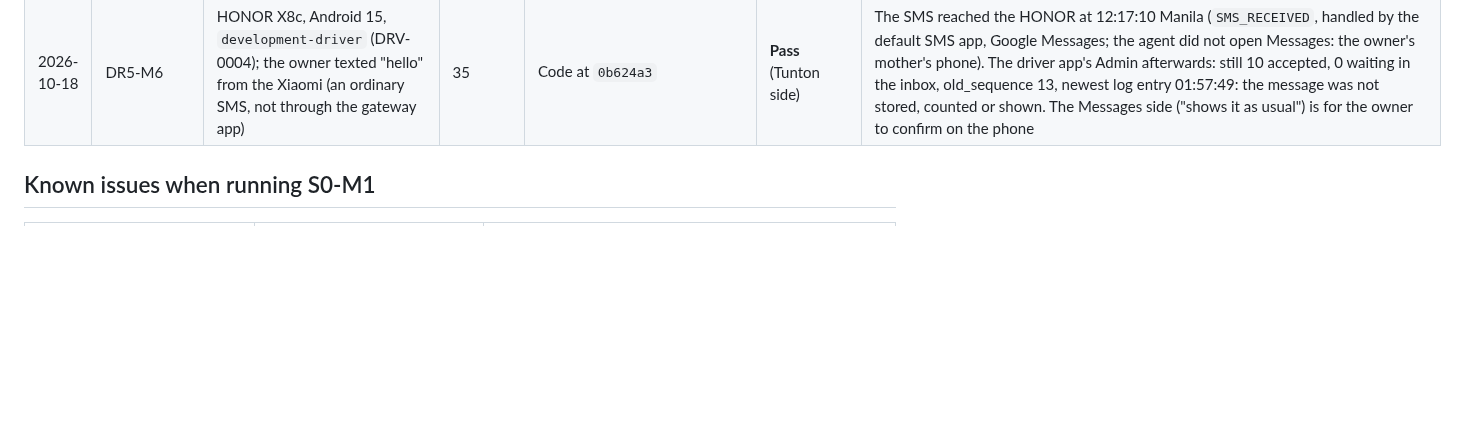
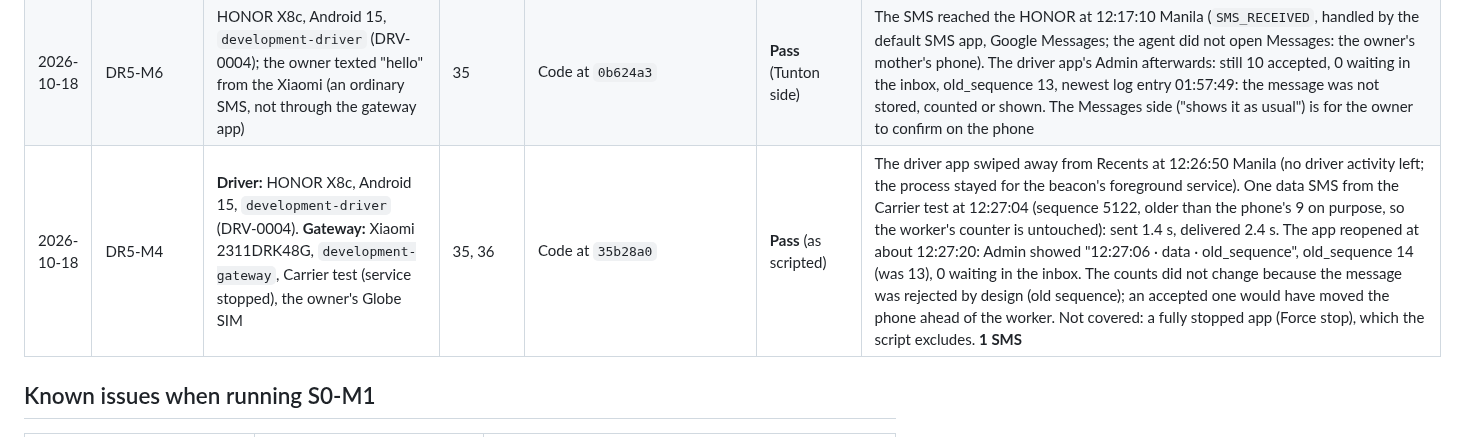
Before and after one commit to emspar30/PUV-TRACKER-APP, a Markdown page: docs/device-tests.md, the part around the change. Drawn GitHub-style; blank space fills up the shorter version.

Commit message:
DR5-M4 passes on the HONOR: a data SMS received while the driver app was swiped away is handled when it reopens (1 SMS, old sequence on purpose)
Co-Authored-By: Claude Opus 5.5 <noreply@anthropic.com>

```diff
--- a/docs/device-tests.md
+++ b/docs/device-tests.md
@@ -63,6 +63,7 @@ Rules:
 | 2026-10-18 | Backlog 120 (0 row) and 118 (1), daytime | HONOR X8c, Android 15, `development-driver` (DRV-0004) and `development` `e447a702`; JavaScript from this PC (8081, 8082), 11:53 to 12:06 Manila | 35 | Code at `721b589` | **Pass** | **120:** no new SMS: the driver's last heatmap (01:17, all zero) is stale but shows exact counts by day: "Taligaman 0", "Antongalon 0", no band chip, the counts in one column; the stale notice "No update for 640 min" above. **118 (1):** `tunton://onboarding` (same screen as Replay), Continue to step 4: "Nearby multicab detection · Finds the multicab you board, by Bluetooth · In Relay"; Arrival alerts still "Coming later"; left with Back (no Finish). **Also:** the driver app's reload hit backlog 121 (2) again; cold start worked; the HONOR's Bluetooth had been turned off on the phone again |
 | 2026-10-18 | DR5-M3 (recorded) and backlog 112 (Stitch screens), no SMS | HONOR X8c, Android 15, `development-driver` (DRV-0004); JavaScript from this PC (8082), 12:09 to 12:13 Manila; Bluetooth turned on for the test (owner) | 35 | Code at `33a7166` | **Pass** (DR5-M3); 112 partly | **DR5-M3:** no message since 01:17 (owner stopped SMS tests): the map's dots grey, the route line faded, the list greyed, "No update for 640/652 min" in the strip and the notice "These counts are old. They may have changed."; never "no one waiting". The 15-minute edge itself is unit-tested (`driverHeatmap.test.ts`, stale at 15:00.0). **112:** see backlog 112 for what matched; the zoom-in button (120) now opens the discs. **Found:** "Turn beacon off" clipped to "Turn beacon" (backlog 123). **Incident:** while entering the admin PIN, digit taps computed from a screenshot landed on the Home button and then the dock, which opened Google Messages on the phone (the inbox list only: one TNT promo thread); closed at once with Home, nothing opened or sent. Afterwards every tap position was read from the screen dump |
 | 2026-10-18 | DR5-M6 | HONOR X8c, Android 15, `development-driver` (DRV-0004); the owner texted "hello" from the Xiaomi (an ordinary SMS, not through the gateway app) | 35 | Code at `0b624a3` | **Pass** (Tunton side) | The SMS reached the HONOR at 12:17:10 Manila (`SMS_RECEIVED`, handled by the default SMS app, Google Messages; the agent did not open Messages: the owner's mother's phone). The driver app's Admin afterwards: still 10 accepted, 0 waiting in the inbox, old_sequence 13, newest log entry 01:57:49: the message was not stored, counted or shown. The Messages side ("shows it as usual") is for the owner to confirm on the phone |
+| 2026-10-18 | DR5-M4 | **Driver:** HONOR X8c, Android 15, `development-driver` (DRV-0004). **Gateway:** Xiaomi 2311DRK48G, `development-gateway`, Carrier test (service stopped), the owner's Globe SIM | 35, 36 | Code at `35b28a0` | **Pass** (as scripted) | The driver app swiped away from Recents at 12:26:50 Manila (no driver activity left; the process stayed for the beacon's foreground service). One data SMS from the Carrier test at 12:27:04 (sequence 5122, older than the phone's 9 on purpose, so the worker's counter is untouched): sent 1.4 s, delivered 2.4 s. The app reopened at about 12:27:20: Admin showed "12:27:06 · data · old_sequence", old_sequence 14 (was 13), 0 waiting in the inbox. The counts did not change because the message was rejected by design (old sequence); an accepted one would have moved the phone ahead of the worker. Not covered: a fully stopped app (Force stop), which the script excludes. **1 SMS** |
 
 ## Known issues when running S0-M1
 
```
Also changed, not shown: docs/AUDIT_BACKLOG.md (+1 -1 lines).
